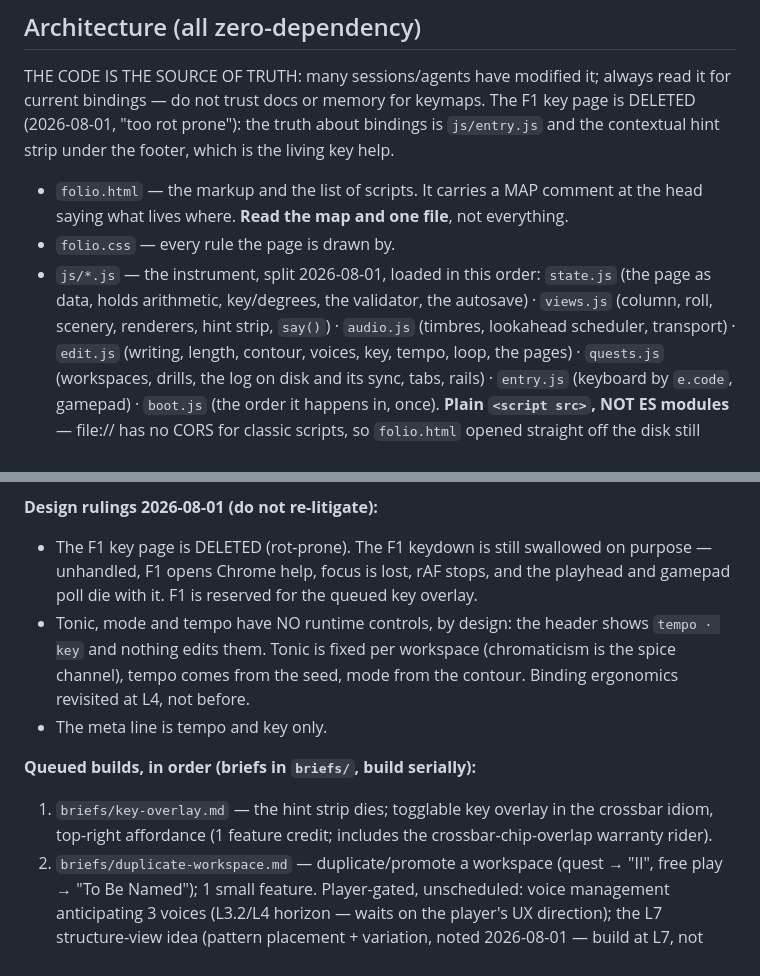
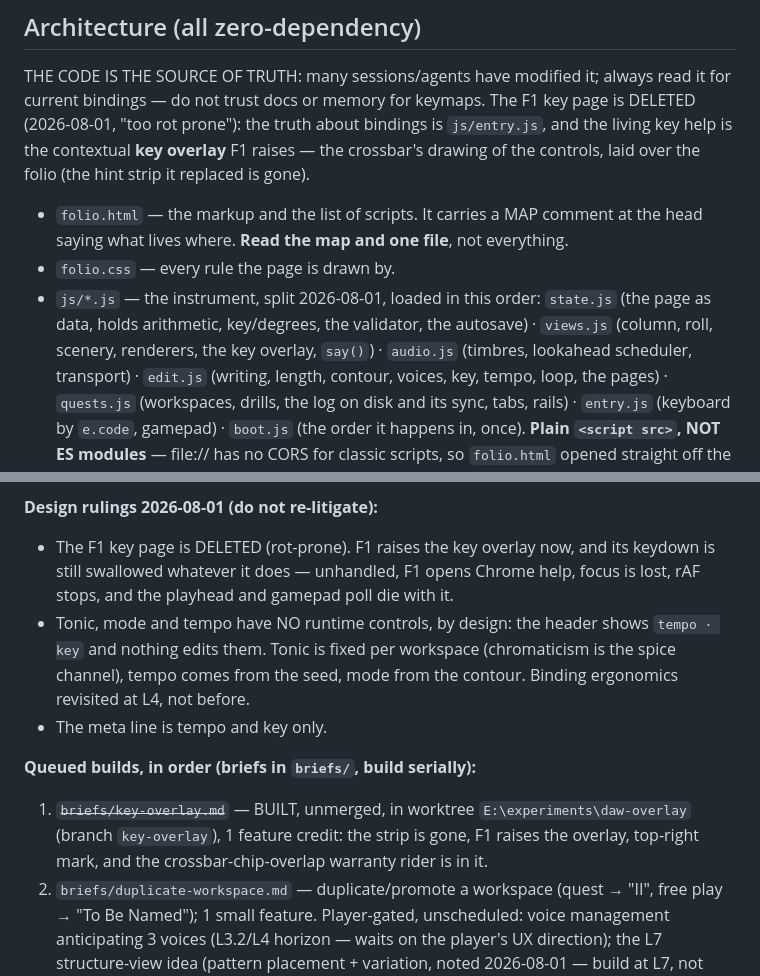
Before and after one commit to Aureliaar/jaco-music-learning, a Markdown page: CLAUDE.md, 2 parts joined by grey strips. GitHub-like rendering.

Commit message:
CLAUDE.md: the key help is the overlay, not the strip
Co-Authored-By: Claude Fable 5 <noreply@anthropic.com>

```diff
--- a/CLAUDE.md
+++ b/CLAUDE.md
@@ -23,8 +23,9 @@ board + rules), `BUDGET.md` (HUD budget ledger) before proposing anything.
 THE CODE IS THE SOURCE OF TRUTH: many sessions/agents have modified it;
 always read it for current bindings — do not trust docs or memory for
 keymaps. The F1 key page is DELETED (2026-08-01, "too rot prone"): the
-truth about bindings is `js/entry.js` and the contextual hint strip under
-the footer, which is the living key help.
+truth about bindings is `js/entry.js`, and the living key help is the
+contextual **key overlay** F1 raises — the crossbar's drawing of the
+controls, laid over the folio (the hint strip it replaced is gone).
 
 - `folio.html` — the markup and the list of scripts. It
   carries a MAP comment at the head saying what lives where. **Read the map
@@ -33,7 +34,7 @@ the footer, which is the living key help.
 - `js/*.js` — the instrument, split 2026-08-01, loaded in this order:
   `state.js` (the page as data, holds arithmetic, key/degrees, the
   validator, the autosave) · `views.js` (column, roll, scenery, renderers,
-  hint strip, `say()`) · `audio.js` (timbres, lookahead scheduler,
+  the key overlay, `say()`) · `audio.js` (timbres, lookahead scheduler,
   transport) · `edit.js` (writing, length, contour, voices, key, tempo,
   loop, the pages) · `quests.js` (workspaces, drills, the log on disk and
   its sync, tabs, rails) · `entry.js` (keyboard by `e.code`, gamepad) ·
@@ -136,10 +137,10 @@ a terse name. L4 = harmony/chords, groove/samples/arrangement/endgame
 L5–L8.
 
 **Design rulings 2026-08-01 (do not re-litigate):**
-- The F1 key page is DELETED (rot-prone). The F1 keydown is still
-  swallowed on purpose — unhandled, F1 opens Chrome help, focus is lost,
-  rAF stops, and the playhead and gamepad poll die with it. F1 is
-  reserved for the queued key overlay.
+- The F1 key page is DELETED (rot-prone). F1 raises the key overlay now,
+  and its keydown is still swallowed whatever it does — unhandled, F1
+  opens Chrome help, focus is lost, rAF stops, and the playhead and
+  gamepad poll die with it.
 - Tonic, mode and tempo have NO runtime controls, by design: the header
   shows `tempo · key` and nothing edits them. Tonic is fixed per
   workspace (chromaticism is the spice channel), tempo comes from the
@@ -148,9 +149,10 @@ L5–L8.
 - The meta line is tempo and key only.
 
 **Queued builds, in order (briefs in `briefs/`, build serially):**
-1. `briefs/key-overlay.md` — the hint strip dies; togglable key overlay
-   in the crossbar idiom, top-right affordance (1 feature credit;
-   includes the crossbar-chip-overlap warranty rider).
+1. ~~`briefs/key-overlay.md`~~ — BUILT, unmerged, in worktree
+   `E:\experiments\daw-overlay` (branch `key-overlay`), 1 feature credit:
+   the strip is gone, F1 raises the overlay, top-right mark, and the
+   crossbar-chip-overlap warranty rider is in it.
 2. `briefs/duplicate-workspace.md` — duplicate/promote a workspace
    (quest → "II", free play → "To Be Named"); 1 small feature.
 Player-gated, unscheduled: voice management anticipating 3 voices
```
